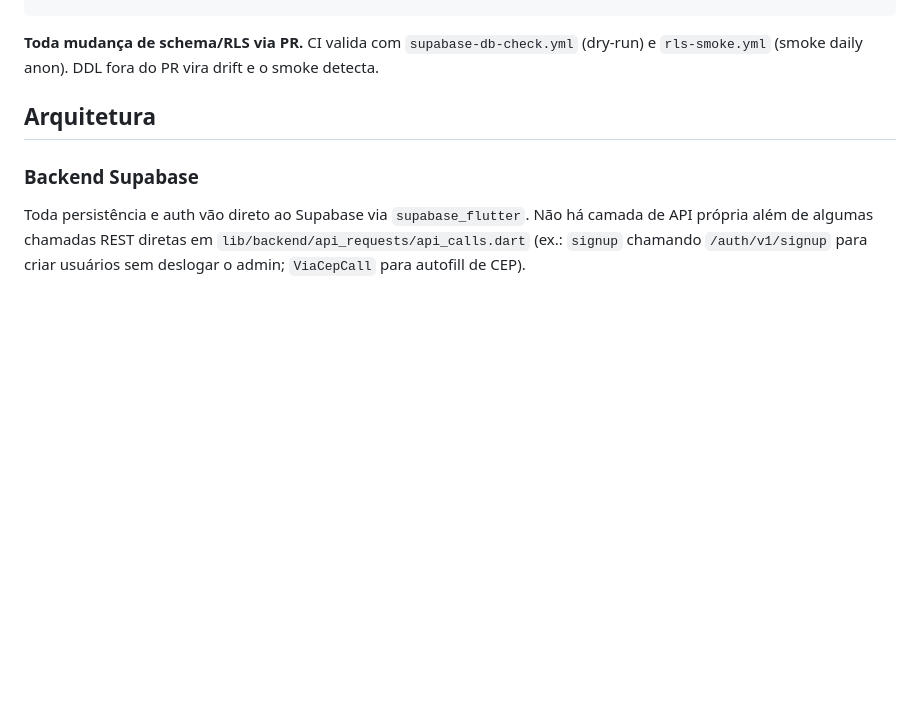
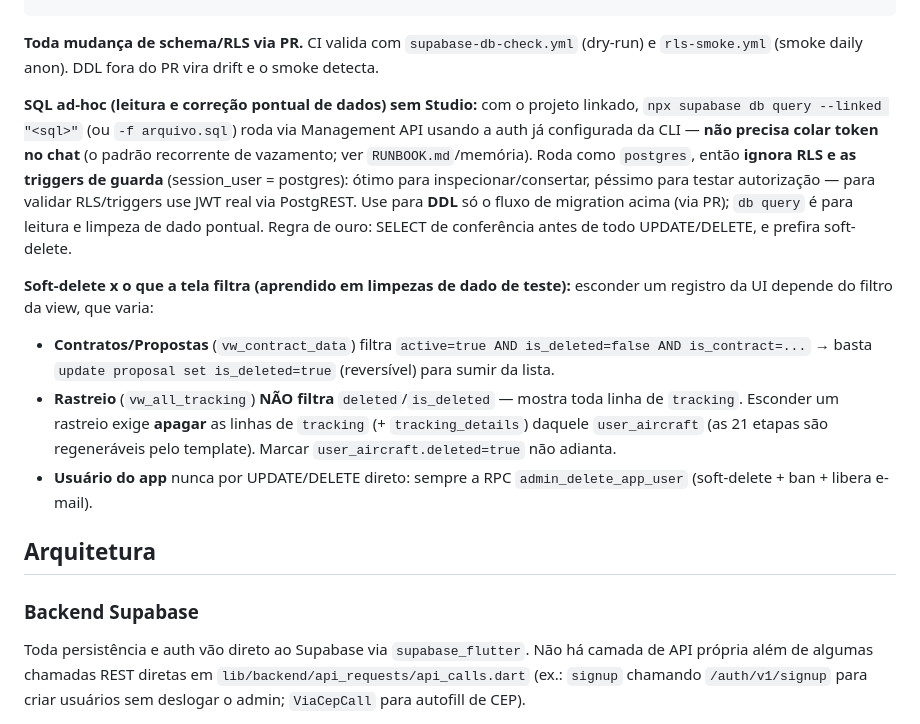
Before and after one commit to devalphahouse-hue/agsur, a Markdown page: CLAUDE.md, the part around the change. Rendered like a GitHub page; blank space fills up the shorter version.

Commit message:
docs: db query --linked sem colar token + soft-delete x filtro das telas
Co-Authored-By: Claude Opus 4.8 (1M context) <noreply@anthropic.com>

```diff
--- a/CLAUDE.md
+++ b/CLAUDE.md
@@ -101,6 +101,28 @@ npx supabase db push             # aplicar
 **Toda mudança de schema/RLS via PR.** CI valida com `supabase-db-check.yml`
 (dry-run) e `rls-smoke.yml` (smoke daily anon). DDL fora do PR vira drift e
 o smoke detecta.
+
+**SQL ad-hoc (leitura e correção pontual de dados) sem Studio:** com o projeto
+linkado, `npx supabase db query --linked "<sql>"` (ou `-f arquivo.sql`) roda via
+Management API usando a auth já configurada da CLI — **não precisa colar token
+no chat** (o padrão recorrente de vazamento; ver `RUNBOOK.md`/memória). Roda como
+`postgres`, então **ignora RLS e as triggers de guarda** (session_user = postgres):
+ótimo para inspecionar/consertar, péssimo para testar autorização — para validar
+RLS/triggers use JWT real via PostgREST. Use para **DDL** só o fluxo de migration
+acima (via PR); `db query` é para leitura e limpeza de dado pontual. Regra de
+ouro: SELECT de conferência antes de todo UPDATE/DELETE, e prefira soft-delete.
+
+**Soft-delete x o que a tela filtra (aprendido em limpezas de dado de teste):**
+esconder um registro da UI depende do filtro da view, que varia:
+- **Contratos/Propostas** (`vw_contract_data`) filtra `active=true AND
+  is_deleted=false AND is_contract=...` → basta `update proposal set
+  is_deleted=true` (reversível) para sumir da lista.
+- **Rastreio** (`vw_all_tracking`) **NÃO filtra** `deleted`/`is_deleted` — mostra
+  toda linha de `tracking`. Esconder um rastreio exige **apagar** as linhas de
+  `tracking` (+ `tracking_details`) daquele `user_aircraft` (as 21 etapas são
+  regeneráveis pelo template). Marcar `user_aircraft.deleted=true` não adianta.
+- **Usuário do app** nunca por UPDATE/DELETE direto: sempre a RPC
+  `admin_delete_app_user` (soft-delete + ban + libera e-mail).
 
 ## Arquitetura
 
```
